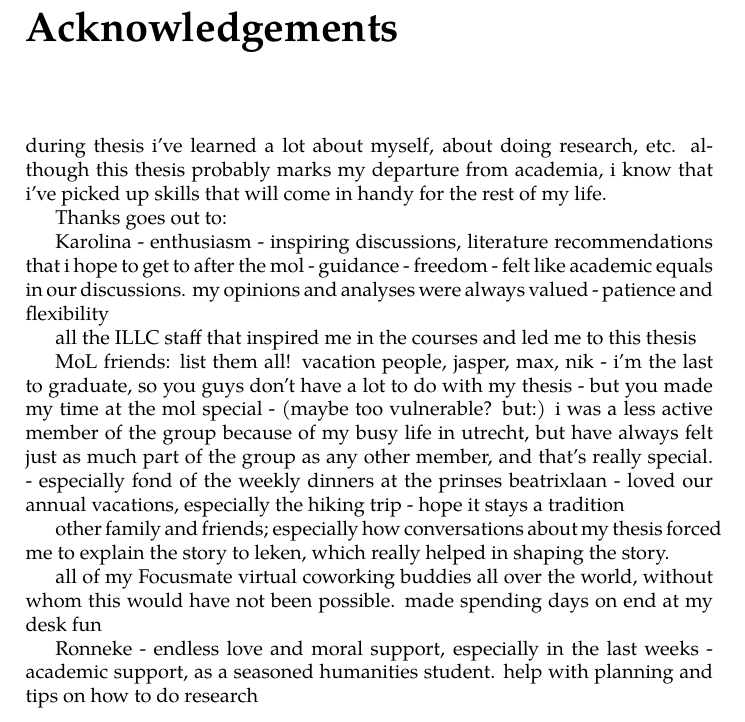
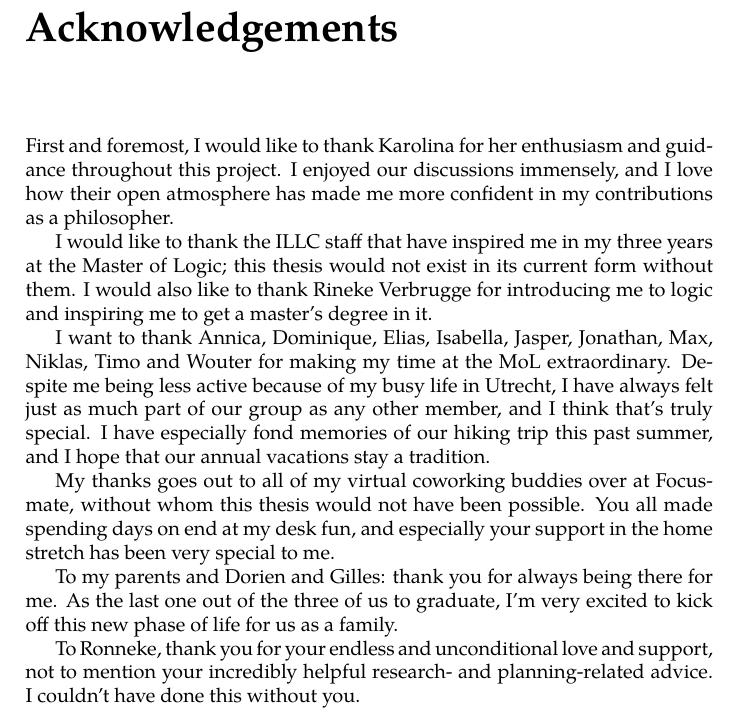
Before and after one commit to flijnzaad/master-thesis, a LaTeX thesis (main.tex, which reads chapters/acknowledgements.tex): part of page 5 of 55, cut so that both start at the same text. The pictures show the PDF file main.pdf that the author committed with the source.

Commit message:
Finished writing acknowledgements

```diff
--- a/chapters/acknowledgements.tex
+++ b/chapters/acknowledgements.tex
@@ -1,31 +1,14 @@
 \chapter*{Acknowledgements}
 
-during thesis i've learned a lot about myself, about doing research, etc. although this thesis probably marks my departure from academia, i know that i've picked up skills that will come in handy for the rest of my life.
+First and foremost, I would like to thank Karolina for her enthusiasm and guidance throughout this project. I enjoyed our discussions immensely, and I love how their open atmosphere has made me more confident in my contributions as a philosopher.
 
-Thanks goes out to:
+I would like to thank the ILLC staff that have inspired me in my three years at the Master of Logic; this thesis would not exist in its current form without them.
+I would also like to thank Rineke Verbrugge for introducing me to logic and inspiring me to get a master's degree in it.
 
-Karolina
-- enthusiasm
-- inspiring discussions, literature recommendations that i hope to get to after the mol
-- guidance
-- freedom
-- felt like academic equals in our discussions. my opinions and analyses were always valued
-- patience and flexibility
+I want to thank Annica, Dominique, Elias, Isabella, Jasper, Jonathan, Max, Niklas, Timo and Wouter for making my time at the MoL extraordinary. Despite me being less active because of my busy life in Utrecht, I have always felt just as much part of our group as any other member, and I think that's truly special. I have especially fond memories of our hiking trip this past summer, and I hope that our annual vacations stay a tradition.
 
-all the ILLC staff that inspired me in the courses and led me to this thesis
+My thanks goes out to all of my virtual coworking buddies over at Focusmate, without whom this thesis would not have been possible. You all made spending days on end at my desk fun, and especially your support in the home stretch has been very special to me.
 
-MoL friends: list them all! vacation people, jasper, max, nik
-- i'm the last to graduate, so you guys don't have a lot to do with my thesis
-- but you made my time at the mol special
-- (maybe too vulnerable? but:) i was a less active member of the group because of my busy life in utrecht, but have always felt just as much part of the group as any other member, and that's really special.
-- especially fond of the weekly dinners at the prinses beatrixlaan
-- loved our annual vacations, especially the hiking trip
-- hope it stays a tradition
+To my parents and Dorien and Gilles: thank you for always being there for me. As the last one out of the three of us to graduate, I'm very excited to kick off this new phase of life for us as a family.
 
-other family and friends; especially how conversations about my thesis forced me to explain the story to leken, which really helped in shaping the story.
-
-all of my Focusmate virtual coworking buddies all over the world, without whom this would have not been possible. made spending days on end at my desk fun
-
-Ronneke
-- endless love and moral support, especially in the last weeks
-- academic support, as a seasoned humanities student. help with planning and tips on how to do research
+To Ronneke, thank you for your endless and unconditional love and support, not to mention your incredibly helpful research- and planning-related advice. I couldn't have done this without you.
```
Also changed, not shown: main.pdf.
